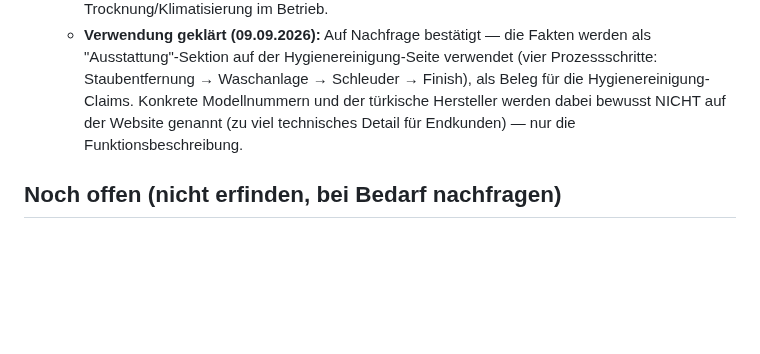
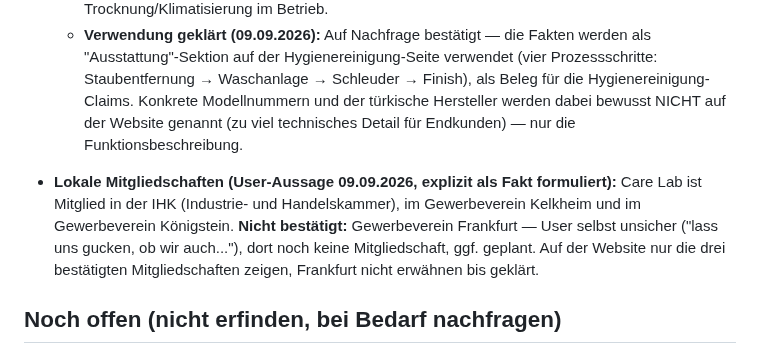
Before and after one commit to sgranata1980/Teppich-Fee, a Markdown page: brand/fakten.md, the part around the change. Drawn GitHub-style; blank space fills up the shorter version.

Commit message:
Maschinenpark, lokale Mitgliedschaften und Duftnamen dokumentieren
Co-Authored-By: Claude Sonnet 5 <noreply@anthropic.com>
Claude-Session: https://claude.ai/code/session_01U5jX8vrDZ9tLBsVuHqYxxW

```diff
--- a/brand/fakten.md
+++ b/brand/fakten.md
@@ -60,6 +60,8 @@ Stand: laufend ergänzt. Nur Einträge hier sind bestätigt, alles andere in den
   - Zusätzlich ein Dehumidifier Unit (Entfeuchter) der Marke Iklimet (İklimet İklimlendirme San. ve Tic. Ltd. Şti., Istanbul), Serie HK (u. a. HK4400, HK6400), CE 2023 — vermutlich für die Trocknung/Klimatisierung im Betrieb.
   - **Verwendung geklärt (09.09.2026):** Auf Nachfrage bestätigt — die Fakten werden als "Ausstattung"-Sektion auf der Hygienereinigung-Seite verwendet (vier Prozessschritte: Staubentfernung → Waschanlage → Schleuder → Finish), als Beleg für die Hygienereinigung-Claims. Konkrete Modellnummern und der türkische Hersteller werden dabei bewusst NICHT auf der Website genannt (zu viel technisches Detail für Endkunden) — nur die Funktionsbeschreibung.
 
+- **Lokale Mitgliedschaften (User-Aussage 09.09.2026, explizit als Fakt formuliert):** Care Lab ist Mitglied in der IHK (Industrie- und Handelskammer), im Gewerbeverein Kelkheim und im Gewerbeverein Königstein. **Nicht bestätigt:** Gewerbeverein Frankfurt — User selbst unsicher ("lass uns gucken, ob wir auch..."), dort noch keine Mitgliedschaft, ggf. geplant. Auf der Website nur die drei bestätigten Mitgliedschaften zeigen, Frankfurt nicht erwähnen bis geklärt.
+
 ## Noch offen (nicht erfinden, bei Bedarf nachfragen)
 - Anzahl Mitarbeiter, konkrete Rollen (Fahrer, Reinigungsteam, …), Namen fürs Team.
 - Cem Zerens vorherige Branche/Beruf vor dem Quereinstieg.
```
